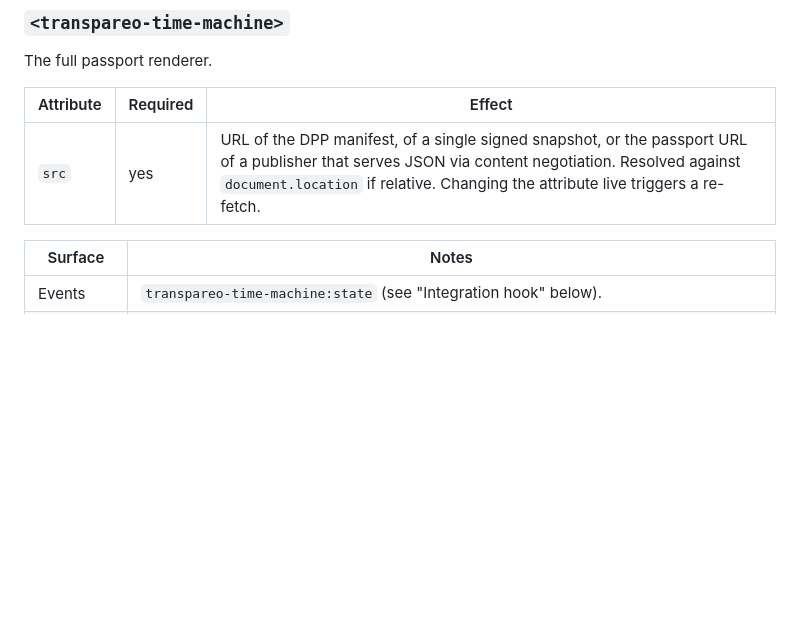
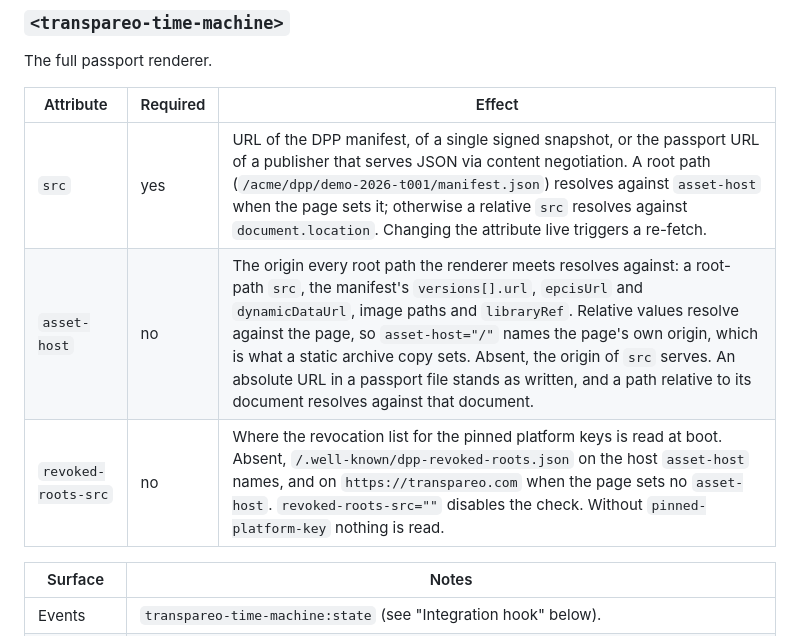
Before and after one commit to transpareo/transpareo-time-machine, a Markdown page: README.md, the part around one of its changes. Rendered like a GitHub page; blank space fills up the shorter version.

```diff
--- a/README.md
+++ b/README.md
@@ -630,7 +638,9 @@ The full passport renderer.
 
 | Attribute | Required | Effect |
 |-----------|----------|--------|
-| `src` | yes | URL of the DPP manifest, of a single signed snapshot, or the passport URL of a publisher that serves JSON via content negotiation. Resolved against `document.location` if relative. Changing the attribute live triggers a re-fetch. |
+| `src` | yes | URL of the DPP manifest, of a single signed snapshot, or the passport URL of a publisher that serves JSON via content negotiation. A root path (`/acme/dpp/demo-2026-t001/manifest.json`) resolves against `asset-host` when the page sets it; otherwise a relative `src` resolves against `document.location`. Changing the attribute live triggers a re-fetch. |
+| `asset-host` | no | The origin every root path the renderer meets resolves against: a root-path `src`, the manifest's `versions[].url`, `epcisUrl` and `dynamicDataUrl`, image paths and `libraryRef`. Relative values resolve against the page, so `asset-host="/"` names the page's own origin, which is what a static archive copy sets. Absent, the origin of `src` serves. An absolute URL in a passport file stands as written, and a path relative to its document resolves against that document. |
+| `revoked-roots-src` | no | Where the revocation list for the pinned platform keys is read at boot. Absent, `/.well-known/dpp-revoked-roots.json` on the host `asset-host` names, and on `https://transpareo.com` when the page sets no `asset-host`. `revoked-roots-src=""` disables the check. Without `pinned-platform-key` nothing is read. |
 
 | Surface | Notes |
 |---------|-------|
```
Also changed, not shown: other parts of README.md (+23 -13 lines), CHANGELOG.md (+52 -0 lines).
